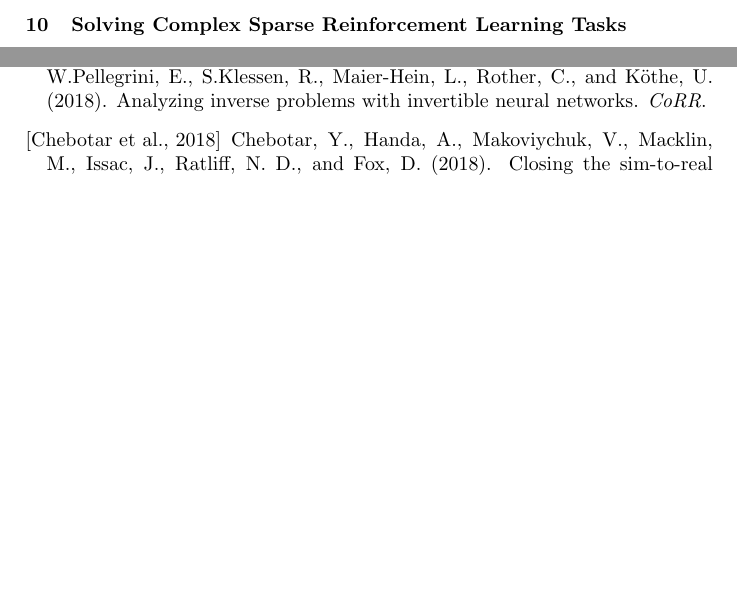
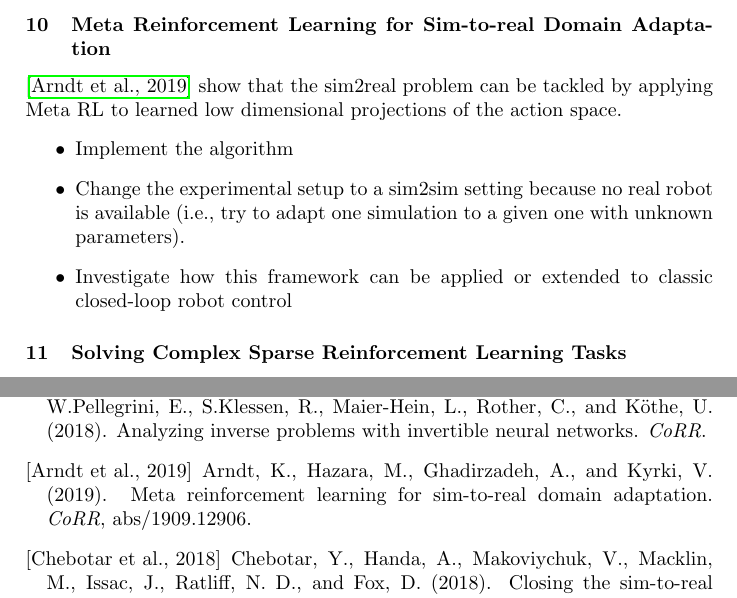
Before and after one commit to bbaeuml/tum-adlr, a LaTeX document (docs/project-ideas.tex): two parts of page 4 of 5 before the commit and two parts of page 4 of 6 after it, joined at a grey line, cut at the place of the change, the shorter picture padded with empty space. Compiled offline with pdfLaTeX.

Commit message:
Added new paper

```diff
--- a/docs/project-ideas.tex
+++ b/docs/project-ideas.tex
@@ -87,11 +87,16 @@ In~\cite{Chebotar2018} an efficient method for solving the sim2real problem by i
 \item Investigate how re-using learned policies from previous iterations for initialization of the new network shortens training time and restrains the final performance.
 \end{itemize}
 
-%\subsubsection{Meta Reinforcement Learning for Sim-to-real Domain Adaptation}
-%\cite{Arndt19} show that the sim2real problem can be tackled by applying Meta RL to low dimensional action representations.
+\subsubsection{Meta Reinforcement Learning for Sim-to-real Domain Adaptation}
+\cite{Arndt19} show that the sim2real problem can be tackled by applying Meta RL to learned low dimensional projections of the action space.
+\begin{itemize}
+\item Implement the algorithm
+\item Change the experimental setup to a sim2sim setting because no real robot is available (i.e., try to adapt one simulation to a given one with unknown parameters).
+\item Investigate how this framework can be applied or extended to classic closed-loop robot control
+\end{itemize}
 
 \subsubsection{Solving Complex Sparse Reinforcement Learning Tasks}
-When defining Reinforcement Learning Tasks for robots, it is often desirable to stick to sparse rewards in order to avoid reward shaping. Not only does is it ease the setup since a task can be solely defined by its final desired outcome, but the optimal policy can be found "outside of the box" without a human prior given thru the reward function. Unfortunately, in big state spaces random exploration is not able to find these sparse success signals. Therefore, \cite{riedmiller2018} introduce SAC-X.
+When defining Reinforcement Learning Tasks for robots, it is often desirable to stick to sparse rewards in order to avoid reward shaping. Not only does is it ease the setup since a task can be solely defined by its final desired outcome, but the optimal policy can be found "outside of the box" without a human prior given thru the reward function. Unfortunately,  in big state spaces random exploration is not able to find these sparse success signals. Therefore, \cite{riedmiller2018} introduce SAC-X.
 \begin{itemize}
 \item Implement the algorithm
 \item Investigate how the presented method can be used for finer and more dexterous object manipulation e.g. with a hand.
```
